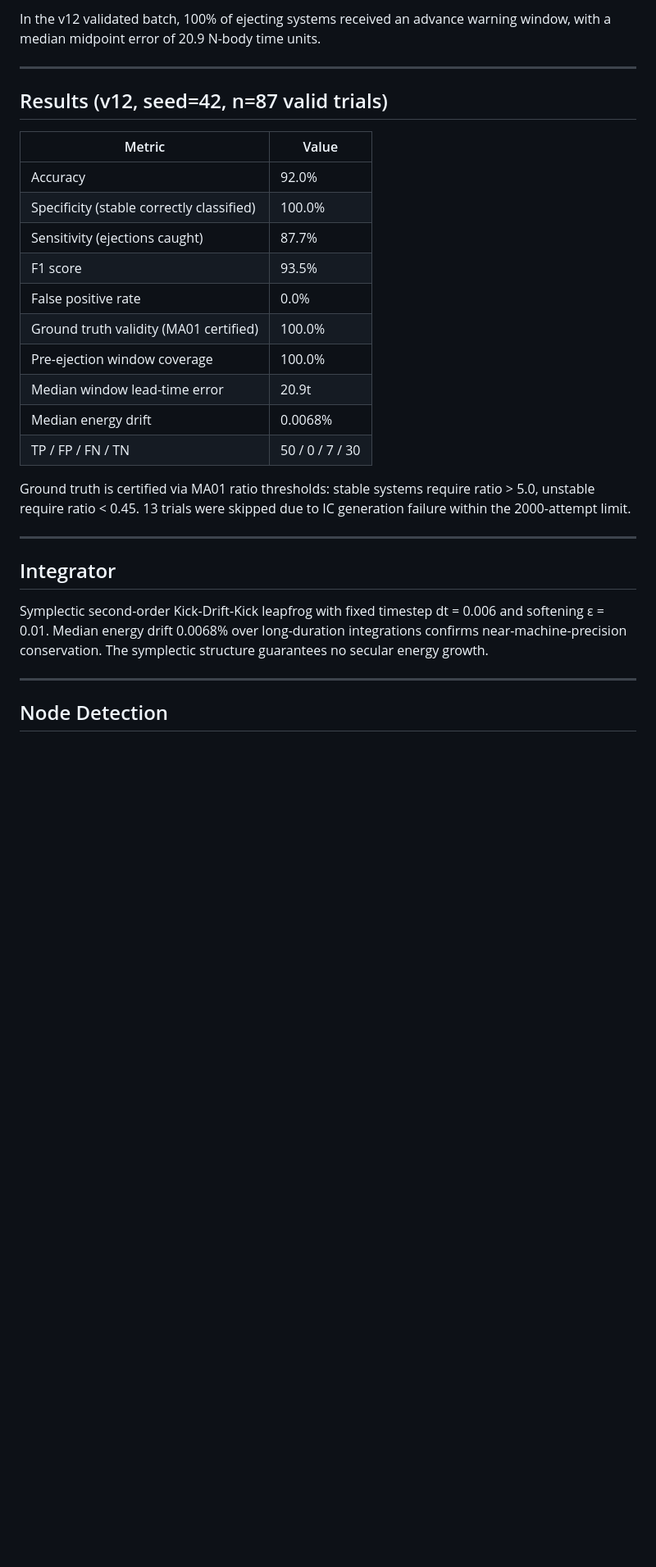
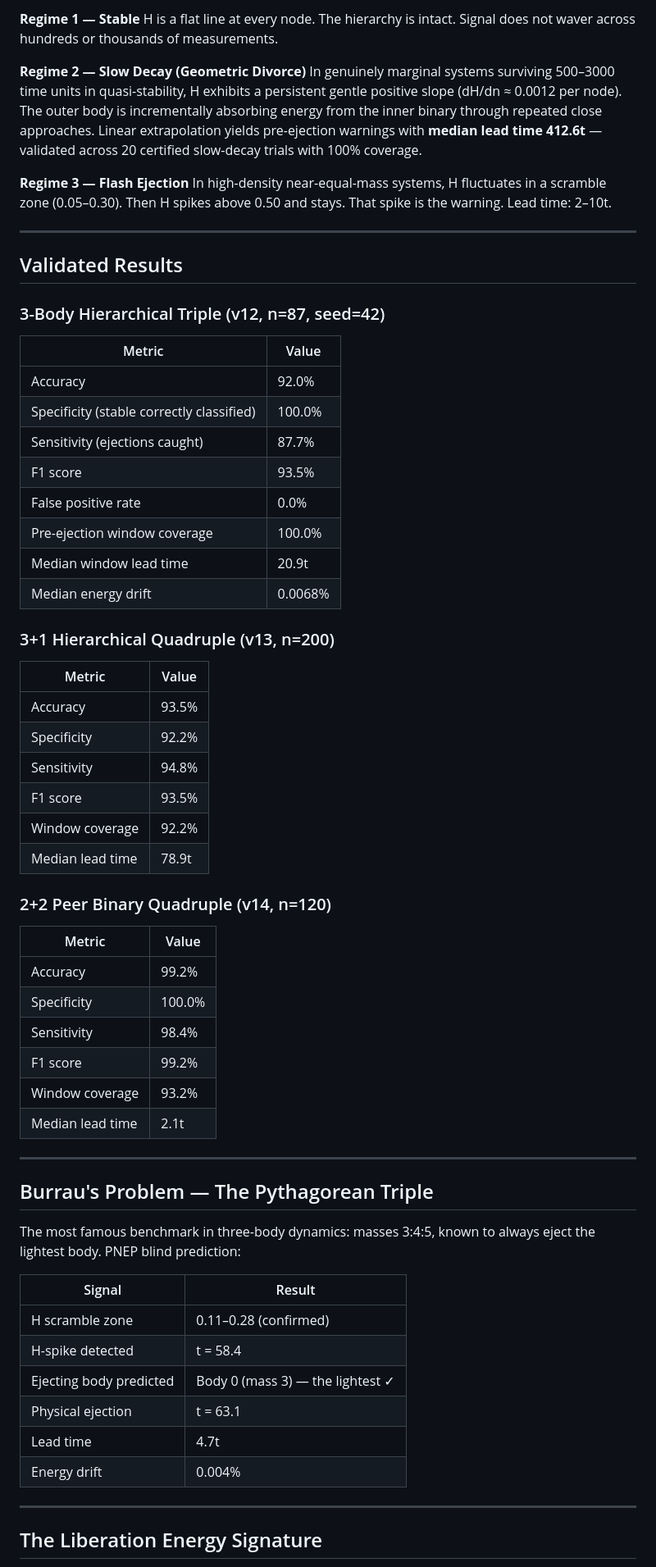
Before and after one commit to alikamp/Parks-Node-Ejection-Protocol, a Markdown page: README.md, the part around one of its changes. Shown at 82% size. Drawn GitHub-style; blank space fills up the shorter version.

```diff
--- a/README.md
+++ b/README.md
@@ -57,9 +65,18 @@ After accumulating `MIN_NODES = 10` nodes, PNEP fits a linear slope to the rolli
 
-In the v12 validated batch, 100% of ejecting systems received an advance warning window, with a median midpoint error of 20.9 N-body time units.
+**Regime 1 — Stable**
+H is a flat line at every node. The hierarchy is intact. Signal does not waver across hundreds or thousands of measurements.
+
+**Regime 2 — Slow Decay (Geometric Divorce)**
+In genuinely marginal systems surviving 500–3000 time units in quasi-stability, H exhibits a persistent gentle positive slope (dH/dn ≈ 0.0012 per node). The outer body is incrementally absorbing energy from the inner binary through repeated close approaches. Linear extrapolation yields pre-ejection warnings with **median lead time 412.6t** — validated across 20 certified slow-decay trials with 100% coverage.
+
+**Regime 3 — Flash Ejection**
+In high-density near-equal-mass systems, H fluctuates in a scramble zone (0.05–0.30). Then H spikes above 0.50 and stays. That spike is the warning. Lead time: 2–10t.
 
 ---
 
-## Results (v12, seed=42, n=87 valid trials)
+## Validated Results
+
+### 3-Body Hierarchical Triple (v12, n=87, seed=42)
 
 | Metric | Value |
 |---|---|
@@ -68,21 +85,48 @@ In the v12 validated batch, 100% of ejecting systems received an advance warning
 | Sensitivity (ejections caught) | 87.7% |
 | F1 score | 93.5% |
 | False positive rate | 0.0% |
-| Ground truth validity (MA01 certified) | 100.0% |
 | Pre-ejection window coverage | 100.0% |
-| Median window lead-time error | 20.9t |
+| Median window lead time | 20.9t |
 | Median energy drift | 0.0068% |
-| TP / FP / FN / TN | 50 / 0 / 7 / 30 |
 
-Ground truth is certified via MA01 ratio thresholds: stable systems require ratio > 5.0, unstable require ratio < 0.45. 13 trials were skipped due to IC generation failure within the 2000-attempt limit.
+### 3+1 Hierarchical Quadruple (v13, n=200)
+
+| Metric | Value |
+|---|---|
+| Accuracy | 93.5% |
+| Specificity | 92.2% |
+| Sensitivity | 94.8% |
+| F1 score | 93.5% |
+| Window coverage | 92.2% |
+| Median lead time | 78.9t |
+
+### 2+2 Peer Binary Quadruple (v14, n=120)
+
+| Metric | Value |
+|---|---|
+| Accuracy | 99.2% |
+| Specificity | 100.0% |
+| Sensitivity | 98.4% |
+| F1 score | 99.2% |
+| Window coverage | 93.2% |
+| Median lead time | 2.1t |
 
 ---
 
-## Integrator
+## Burrau's Problem — The Pythagorean Triple
 
-Symplectic second-order Kick-Drift-Kick leapfrog with fixed timestep dt = 0.006 and softening ε = 0.01. Median energy drift 0.0068% over long-duration integrations confirms near-machine-precision conservation. The symplectic structure guarantees no secular energy growth.
+The most famous benchmark in three-body dynamics: masses 3:4:5, known to always eject the lightest body. PNEP blind prediction:
+
+| Signal | Result |
+|---|---|
+| H scramble zone | 0.11–0.28 (confirmed) |
+| H-spike detected | t = 58.4 |
+| Ejecting body predicted | Body 0 (mass 3) — the lightest ✓ |
+| Physical ejection | t = 63.1 |
+| Lead time | 4.7t |
+| Energy drift | 0.004% |
 
 ---
 
-## Node Detection
+## The Liberation Energy Signature
 
```
Also changed, not shown: other parts of README.md (+96 -42 lines).
